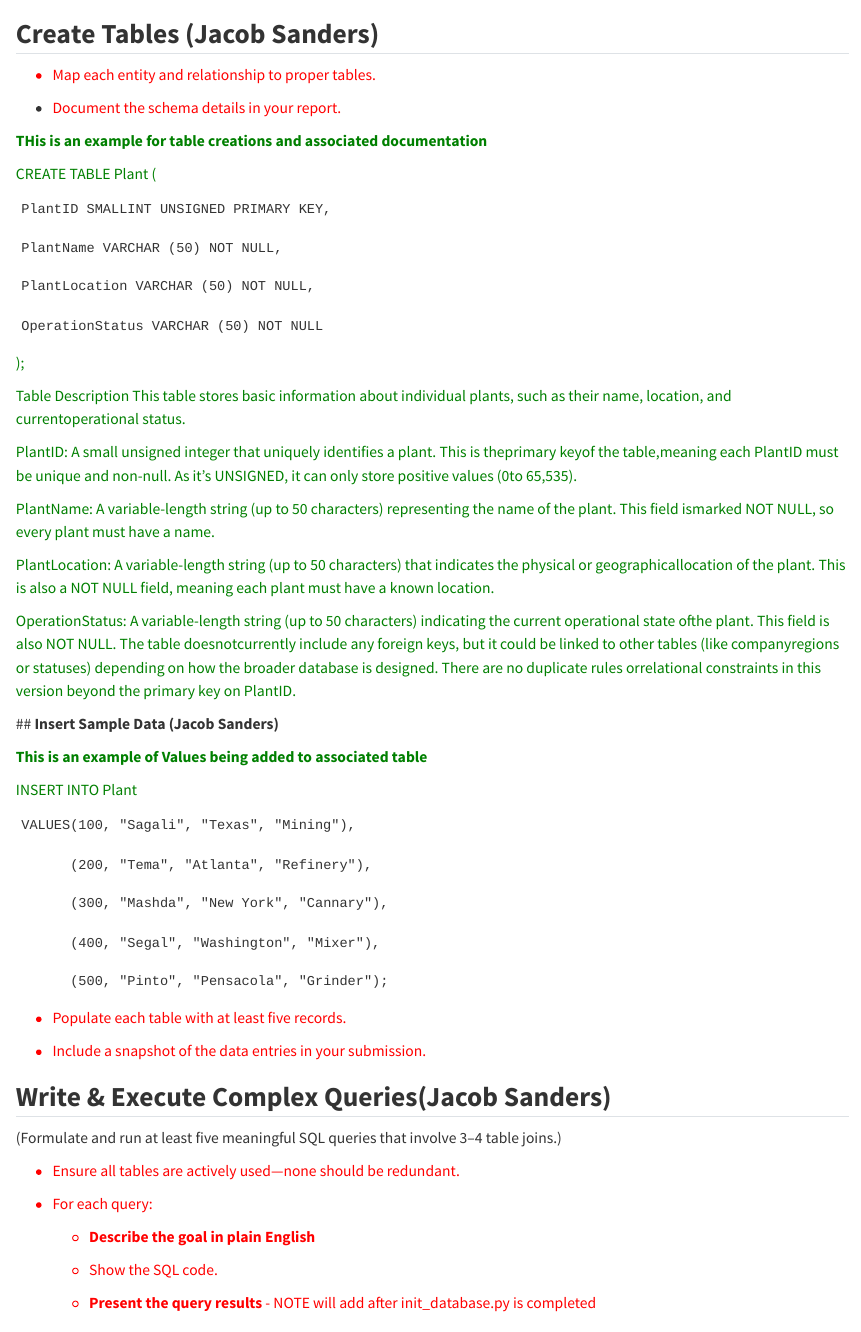
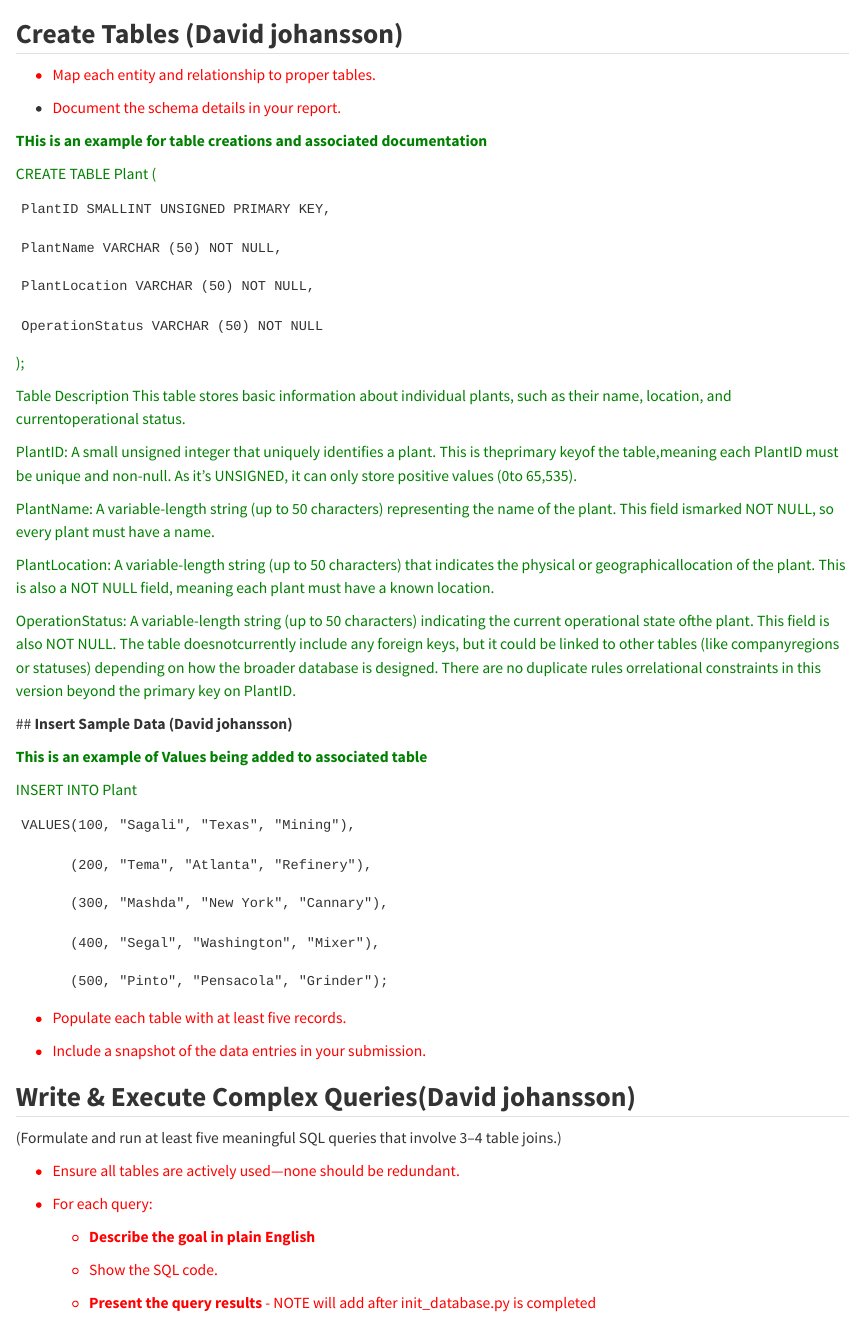
Before and after one commit to mszeihen/DatabaseProject-5725, a Quarto document (Phase4.qmd): the page in a window 1100 px wide, from its top. Rendered offline with R 4.5, knitr and Pandoc in place of Quarto, with nearby package versions.

Commit message:
Update Phase4.qmd

```diff
--- a/Phase4.qmd
+++ b/Phase4.qmd
@@ -1,5 +1,5 @@
 
-## **Create Tables (Jacob Sanders)**
+## **Create Tables (David johansson)**
 
 <font color="red">
 
@@ -38,7 +38,7 @@ OperationStatus: A variable-length string (up to 50 characters) indicating the c
 The table doesnotcurrently include any foreign keys, but it could be linked to other tables (like companyregions or statuses) depending on how the broader database is designed. There are no duplicate rules orrelational constraints in this version beyond the primary key on PlantID.
 
 </font>
-## **Insert Sample Data (Jacob Sanders)**
+## **Insert Sample Data (David johansson)**
 
 <font color="green">
 
@@ -66,7 +66,7 @@ The table doesnotcurrently include any foreign keys, but it could be linked to o
 
 </font>
 
-## **Write & Execute Complex Queries(Jacob Sanders)**
+## **Write & Execute Complex Queries(David johansson)**
 
 (Formulate and run at least five meaningful SQL queries that involve 3–4 table joins.)
 
```
